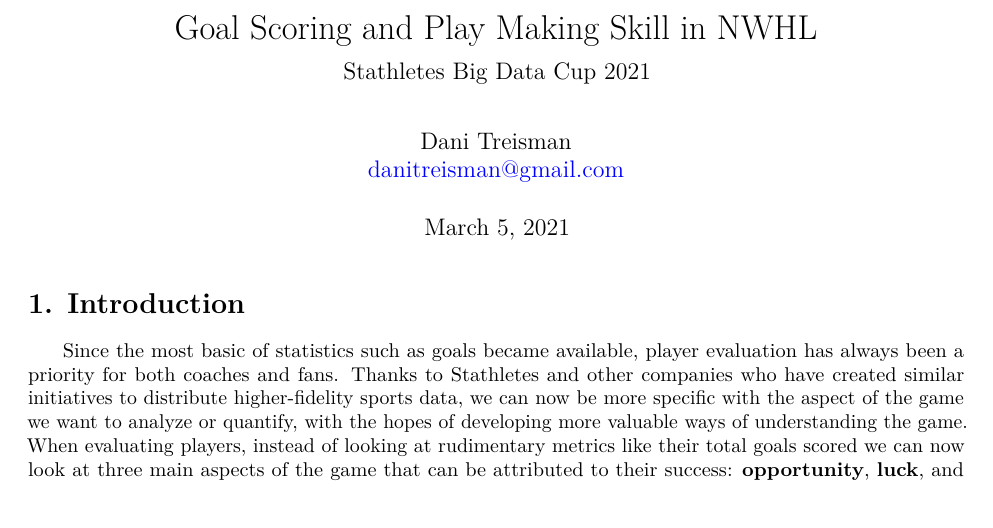
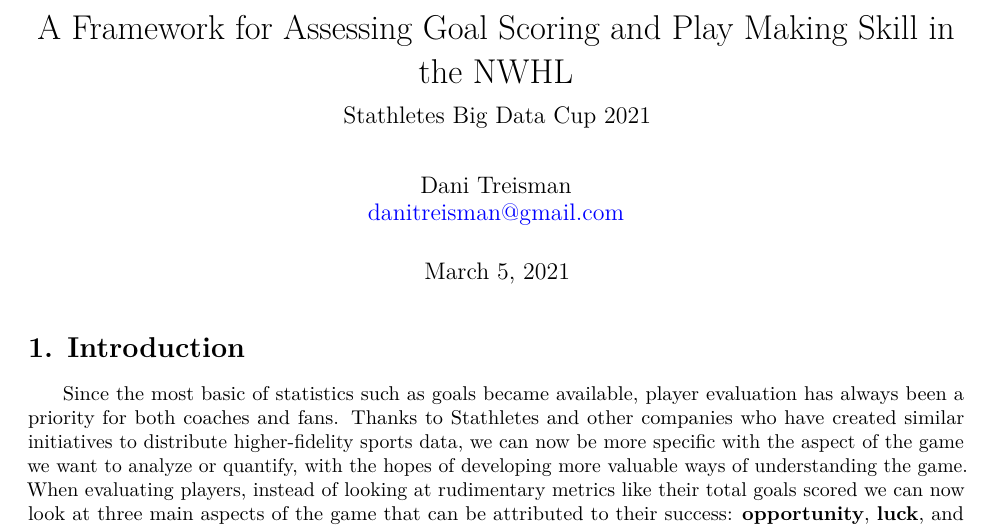
Before and after one commit to dtreisman/BigDataCup2021, an R Markdown document (Big Data Cup 2021.Rmd): part of page 1 of 6, cut so that both start at the same text. Rendered offline with R 4.5, knitr and Pandoc, then LaTeX, with nearby package versions.

Commit message:
changed write-up title

```diff
--- a/Big Data Cup 2021.Rmd
+++ b/Big Data Cup 2021.Rmd
@@ -1,5 +1,5 @@
 ---
-title: "Goal Scoring and Play Making Skill in NWHL"
+title: A Framework for Assessing Goal Scoring and Play Making Skill in the NWHL
 author: |
   | Dani Treisman
   | danitreisman@gmail.com
```
Also changed, not shown: Big-Data-Cup-2021.pdf.
